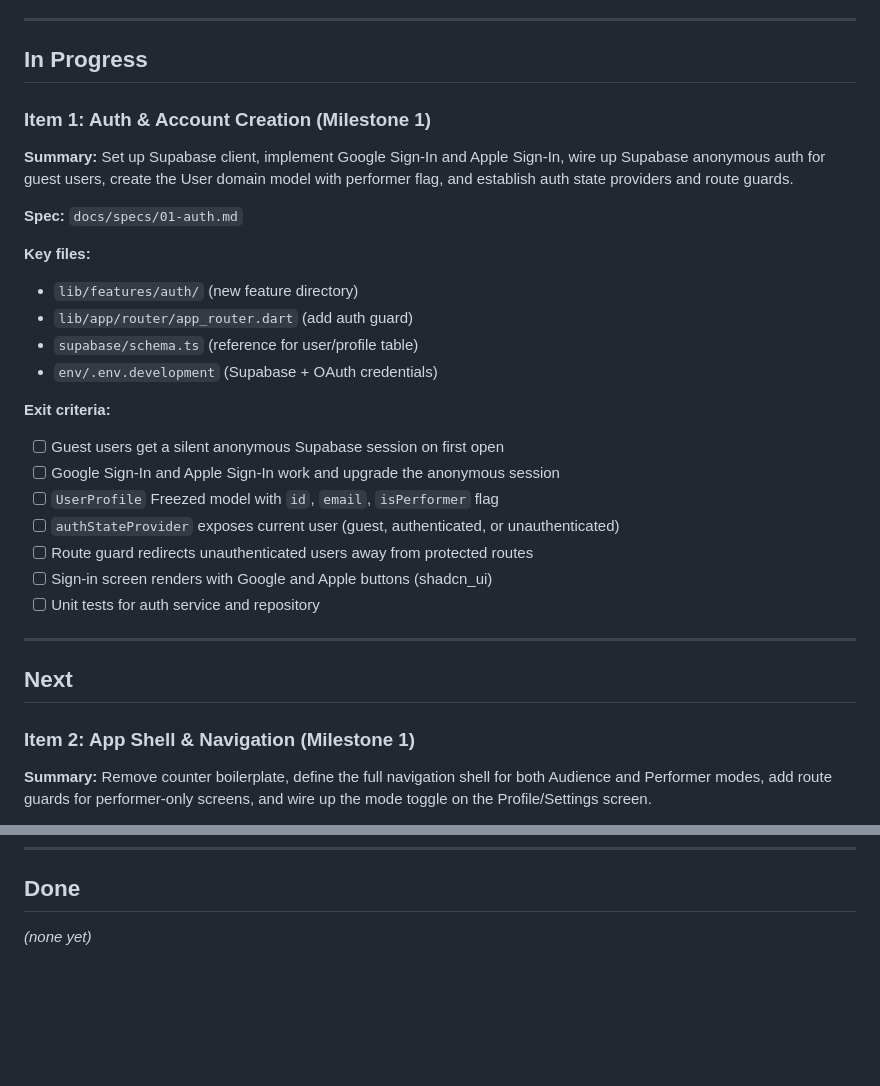
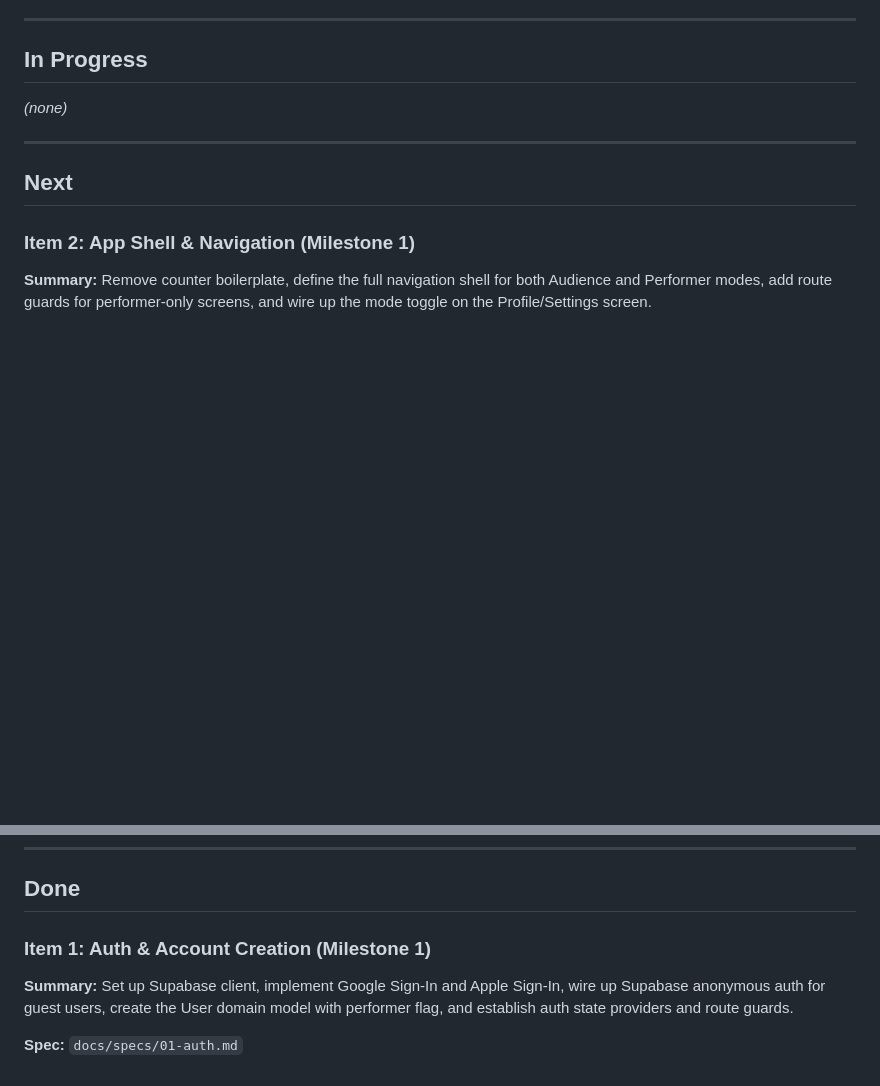
Before and after one commit to rsnider19/song_requester, a Markdown page: BACKLOG.md, 2 parts joined by grey strips. Drawn GitHub-style; blank space fills up the shorter version.

Commit message:
chore(backlog): mark Item 1 done, promote Item 3 to upcoming

```diff
--- a/BACKLOG.md
+++ b/BACKLOG.md
@@ -11,28 +11,7 @@
 
 ## In Progress
 
-### Item 1: Auth & Account Creation (Milestone 1)
-
-**Summary:** Set up Supabase client, implement Google Sign-In and Apple Sign-In, wire up Supabase anonymous auth for guest users, create the User domain model with performer flag, and establish auth state providers and route guards.
-
-**Spec:** `docs/specs/01-auth.md`
-
-**Key files:**
-
-- `lib/features/auth/` (new feature directory)
-- `lib/app/router/app_router.dart` (add auth guard)
-- `supabase/schema.ts` (reference for user/profile table)
-- `env/.env.development` (Supabase + OAuth credentials)
-
-**Exit criteria:**
-
-- [ ] Guest users get a silent anonymous Supabase session on first open
-- [ ] Google Sign-In and Apple Sign-In work and upgrade the anonymous session
-- [ ] `UserProfile` Freezed model with `id`, `email`, `isPerformer` flag
-- [ ] `authStateProvider` exposes current user (guest, authenticated, or unauthenticated)
-- [ ] Route guard redirects unauthenticated users away from protected routes
-- [ ] Sign-in screen renders with Google and Apple buttons (shadcn_ui)
-- [ ] Unit tests for auth service and repository
+_(none)_
 
 ---
 
@@ -351,4 +330,8 @@
 
 ## Done
 
-_(none yet)_
+### Item 1: Auth & Account Creation (Milestone 1)
+
+**Summary:** Set up Supabase client, implement Google Sign-In and Apple Sign-In, wire up Supabase anonymous auth for guest users, create the User domain model with performer flag, and establish auth state providers and route guards.
+
+**Spec:** `docs/specs/01-auth.md`
```
